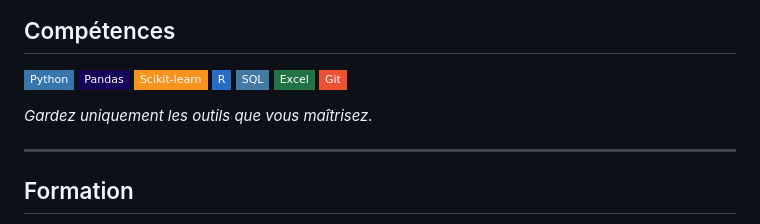
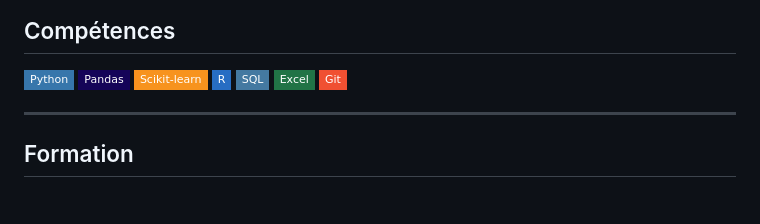
Before and after one commit to salma-elidrissi/salma-elidrissi.github.io, a Markdown page: README.md, the part around the change. Drawn GitHub-style; badges without logos; blank space fills up the shorter version.

Commit message:
Remove advice on tool mastery
Removed the line advising to keep only mastered tools.

```diff
--- a/README.md
+++ b/README.md
@@ -109,7 +109,6 @@ argmin Σₖ Σ ‖x − μₖ‖²
 ![Excel](https://img.shields.io/badge/Excel-217346?style=flat-square&logo=microsoftexcel&logoColor=white)
 ![Git](https://img.shields.io/badge/Git-F05032?style=flat-square&logo=git&logoColor=white)
 
-*Gardez uniquement les outils que vous maîtrisez.*
 
 ---
 
```
